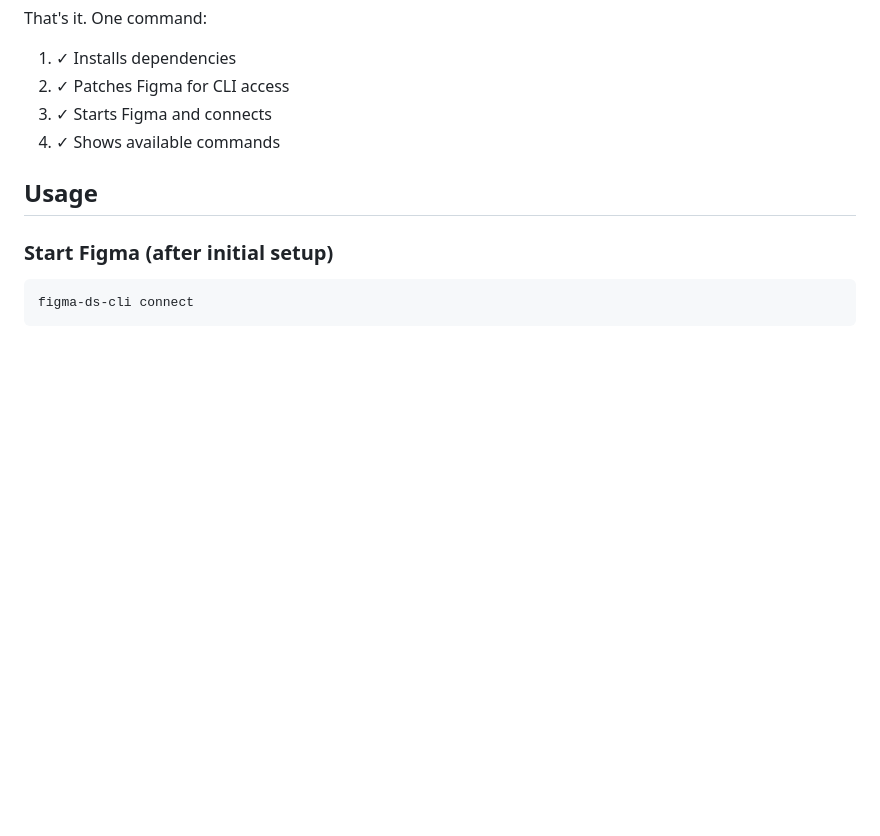
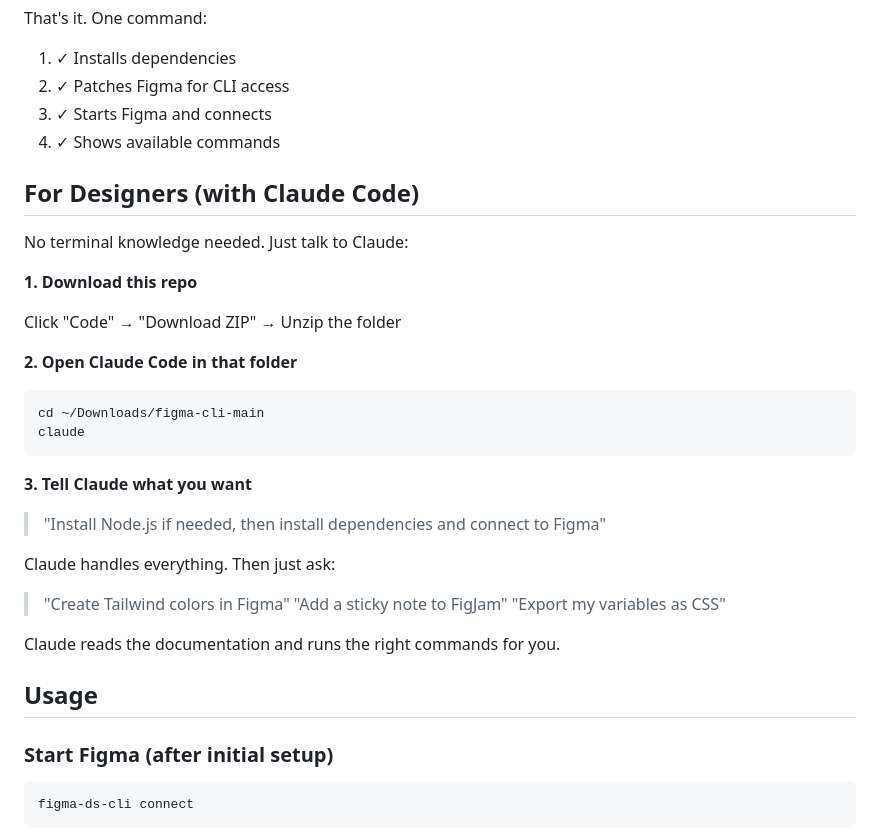
Before and after one commit to rahulbhide-opengov/figma-cli, a Markdown page: README.md, the part around the change. Drawn GitHub-style; blank space fills up the shorter version.

Commit message:
Add simple setup guide for designers using Claude Code
- Download ZIP, open Claude, ask to install
- No terminal knowledge required
- Claude handles Node.js, npm install, and CLI commands

Co-Authored-By: Claude Opus 4.5 <noreply@anthropic.com>

````diff
--- a/README.md
+++ b/README.md
@@ -35,6 +35,33 @@ That's it. One command:
 2. ✓ Patches Figma for CLI access
 3. ✓ Starts Figma and connects
 4. ✓ Shows available commands
+
+## For Designers (with Claude Code)
+
+No terminal knowledge needed. Just talk to Claude:
+
+**1. Download this repo**
+
+Click "Code" → "Download ZIP" → Unzip the folder
+
+**2. Open Claude Code in that folder**
+
+```bash
+cd ~/Downloads/figma-cli-main
+claude
+```
+
+**3. Tell Claude what you want**
+
+> "Install Node.js if needed, then install dependencies and connect to Figma"
+
+Claude handles everything. Then just ask:
+
+> "Create Tailwind colors in Figma"
+> "Add a sticky note to FigJam"
+> "Export my variables as CSS"
+
+Claude reads the documentation and runs the right commands for you.
 
 ## Usage
 
````
